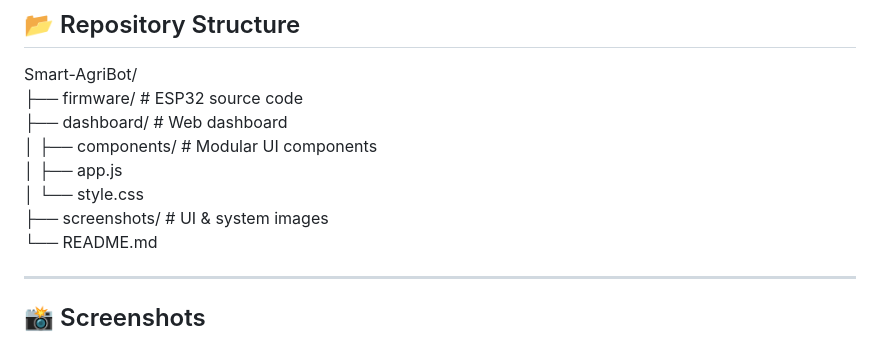
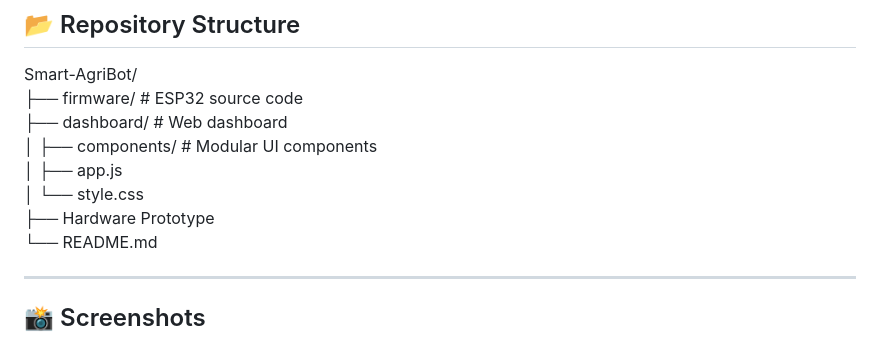
Before and after one commit to buildsbyShlok/-Smart-AgriBot, a Markdown page: README.md, the part around the change. Drawn GitHub-style.

```diff
--- a/README.md
+++ b/README.md
@@ -111,7 +111,7 @@ Smart-AgriBot/
 │ ├── components/ # Modular UI components
 │ ├── app.js
 │ └── style.css
-├── screenshots/ # UI & system images
+├── Hardware Prototype
 └── README.md
 
 ---
```
